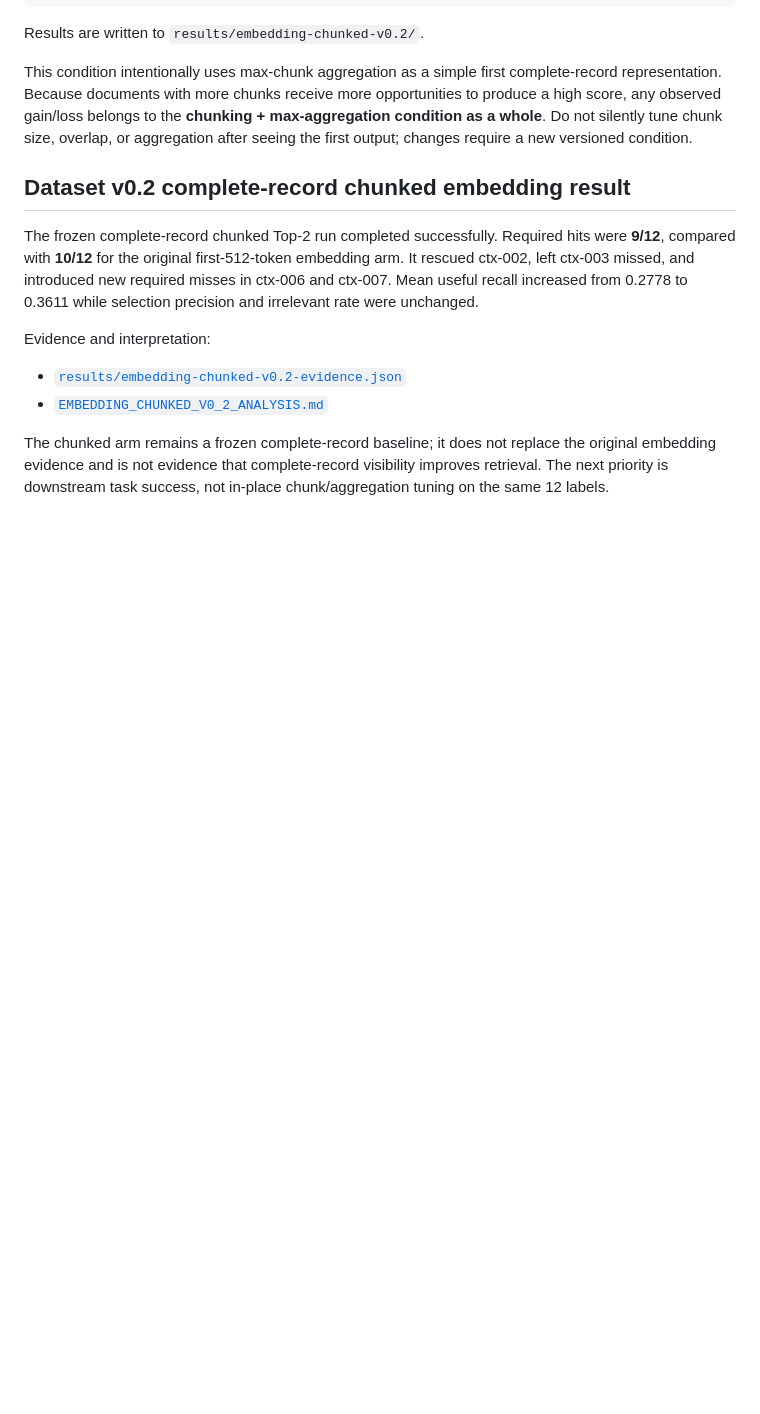
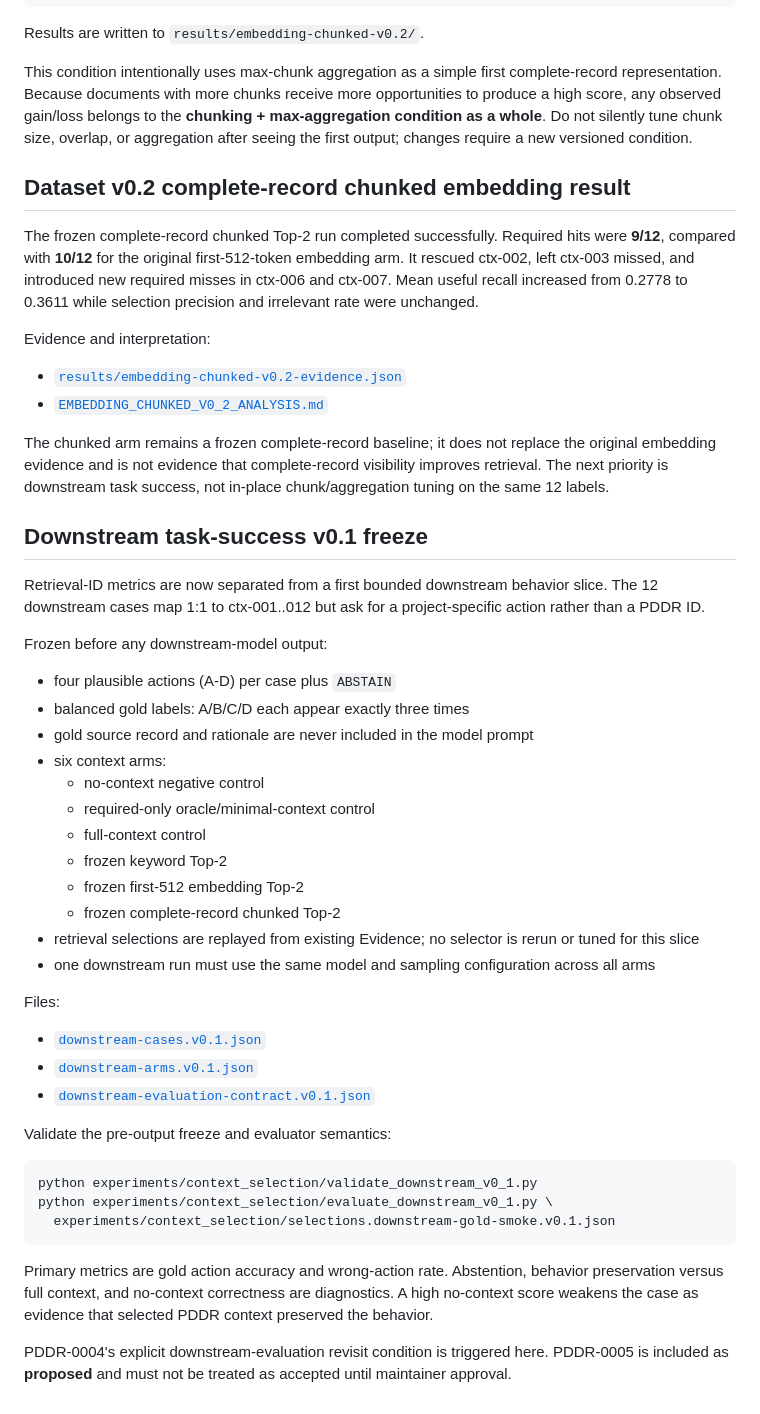
Before and after one commit to serevy/semantic-decision-lab, a Markdown page: experiments/context_selection/README.md, the part around the change. GitHub-like rendering; blank space fills up the shorter version.

Commit message:
docs: add downstream v0.1 pre-output freeze

````diff
--- a/experiments/context_selection/README.md
+++ b/experiments/context_selection/README.md
@@ -476,3 +476,49 @@ The chunked arm remains a frozen complete-record baseline; it does not replace
 the original embedding evidence and is not evidence that complete-record
 visibility improves retrieval. The next priority is downstream task success,
 not in-place chunk/aggregation tuning on the same 12 labels.
+
+## Downstream task-success v0.1 freeze
+
+Retrieval-ID metrics are now separated from a first bounded downstream behavior
+slice. The 12 downstream cases map 1:1 to ctx-001..012 but ask for a
+project-specific action rather than a PDDR ID.
+
+Frozen before any downstream-model output:
+
+- four plausible actions (A-D) per case plus `ABSTAIN`
+- balanced gold labels: A/B/C/D each appear exactly three times
+- gold source record and rationale are never included in the model prompt
+- six context arms:
+  - no-context negative control
+  - required-only oracle/minimal-context control
+  - full-context control
+  - frozen keyword Top-2
+  - frozen first-512 embedding Top-2
+  - frozen complete-record chunked Top-2
+- retrieval selections are replayed from existing Evidence; no selector is
+  rerun or tuned for this slice
+- one downstream run must use the same model and sampling configuration across
+  all arms
+
+Files:
+
+- [`downstream-cases.v0.1.json`](downstream-cases.v0.1.json)
+- [`downstream-arms.v0.1.json`](downstream-arms.v0.1.json)
+- [`downstream-evaluation-contract.v0.1.json`](downstream-evaluation-contract.v0.1.json)
+
+Validate the pre-output freeze and evaluator semantics:
+
+```bash
+python experiments/context_selection/validate_downstream_v0_1.py
+python experiments/context_selection/evaluate_downstream_v0_1.py \
+  experiments/context_selection/selections.downstream-gold-smoke.v0.1.json
+```
+
+Primary metrics are gold action accuracy and wrong-action rate. Abstention,
+behavior preservation versus full context, and no-context correctness are
+diagnostics. A high no-context score weakens the case as evidence that selected
+PDDR context preserved the behavior.
+
+PDDR-0004's explicit downstream-evaluation revisit condition is triggered here.
+PDDR-0005 is included as **proposed** and must not be treated as accepted until
+maintainer approval.
````
